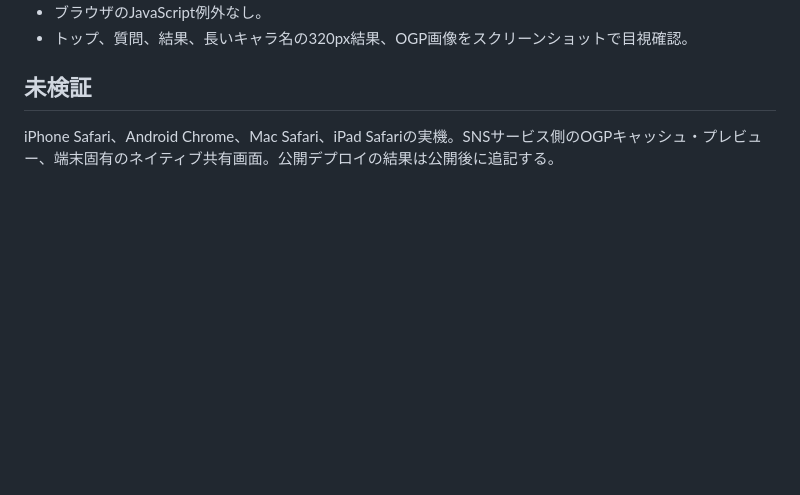
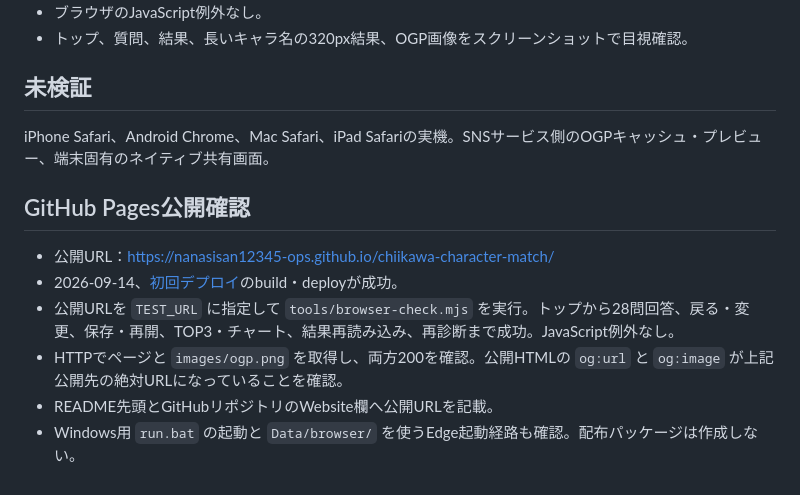
Before and after one commit to nanasisan12345-ops/chiikawa-character-match, a Markdown page: VERIFICATION.md, the part around the change. Drawn GitHub-style; blank space fills up the shorter version.

Commit message:
Document verified public deployment and end-to-end checks

```diff
--- a/VERIFICATION.md
+++ b/VERIFICATION.md
@@ -77,4 +77,13 @@
 
 ## 未検証
 
-iPhone Safari、Android Chrome、Mac Safari、iPad Safariの実機。SNSサービス側のOGPキャッシュ・プレビュー、端末固有のネイティブ共有画面。公開デプロイの結果は公開後に追記する。
+iPhone Safari、Android Chrome、Mac Safari、iPad Safariの実機。SNSサービス側のOGPキャッシュ・プレビュー、端末固有のネイティブ共有画面。
+
+## GitHub Pages公開確認
+
+- 公開URL：https://nanasisan12345-ops.github.io/chiikawa-character-match/
+- 2026-09-14、[初回デプロイ](https://github.com/nanasisan12345-ops/chiikawa-character-match/actions/runs/34821971390)のbuild・deployが成功。
+- 公開URLを `TEST_URL` に指定して `tools/browser-check.mjs` を実行。トップから28問回答、戻る・変更、保存・再開、TOP3・チャート、結果再読み込み、再診断まで成功。JavaScript例外なし。
+- HTTPでページと `images/ogp.png` を取得し、両方200を確認。公開HTMLの `og:url` と `og:image` が上記公開先の絶対URLになっていることを確認。
+- README先頭とGitHubリポジトリのWebsite欄へ公開URLを記載。
+- Windows用 `run.bat` の起動と `Data/browser/` を使うEdge起動経路も確認。配布パッケージは作成しない。
```
Also changed, not shown: README.md (+3 -1 lines).
